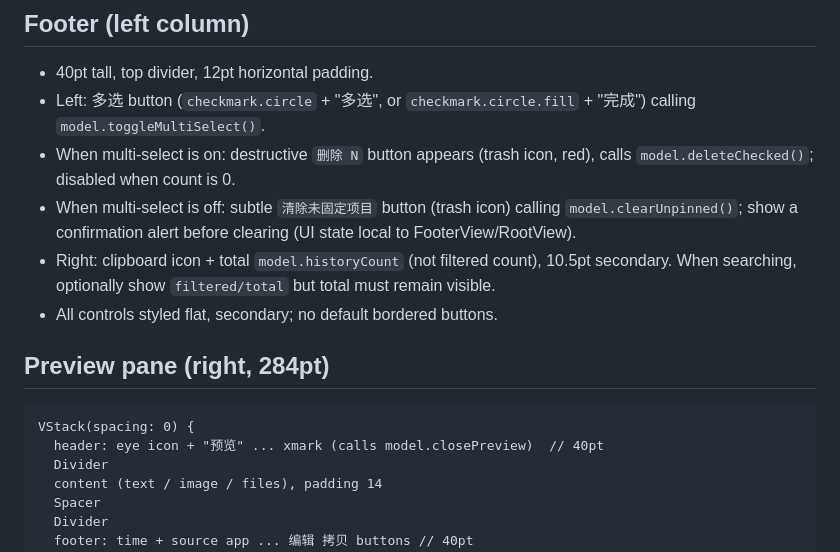
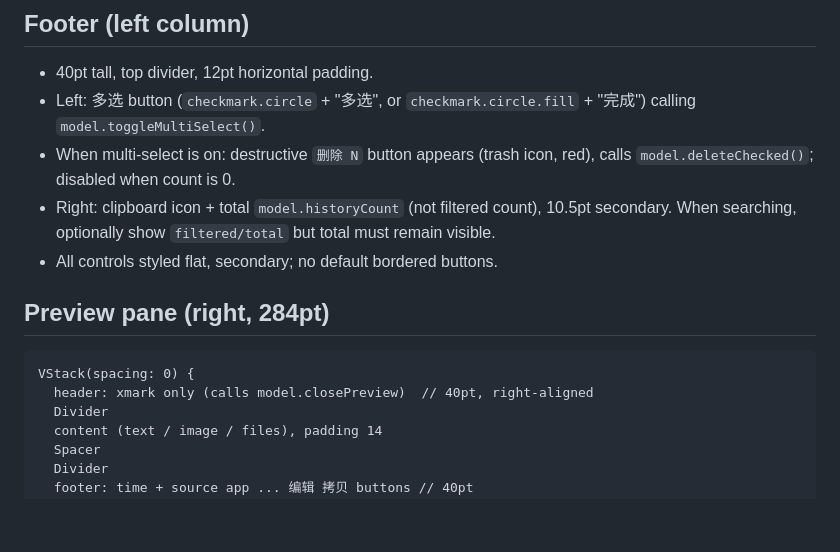
Before and after one commit to Gazee0/paste, a Markdown page: docs/UI_CONTRACT.md, the part around the change. GitHub-like rendering; blank space fills up the shorter version.

Commit message:
refactor: simplify preview header and footer actions

````diff
--- a/docs/UI_CONTRACT.md
+++ b/docs/UI_CONTRACT.md
@@ -100,9 +100,6 @@ type the Lead's `PanelController` constructs.
   `model.toggleMultiSelect()`.
 - When multi-select is on: destructive `删除 N` button appears (trash icon, red), calls
   `model.deleteChecked()`; disabled when count is 0.
-- When multi-select is off: subtle `清除未固定项目` button (trash icon) calling
-  `model.clearUnpinned()`; show a confirmation alert before clearing (UI state local to
-  FooterView/RootView).
 - Right: clipboard icon + total `model.historyCount` (not filtered count), 10.5pt secondary.
   When searching, optionally show `filtered/total` but total must remain visible.
 - All controls styled flat, secondary; no default bordered buttons.
@@ -111,7 +108,7 @@ type the Lead's `PanelController` constructs.
 
 ```
 VStack(spacing: 0) {
-  header: eye icon + "预览" ... xmark (calls model.closePreview)  // 40pt
+  header: xmark only (calls model.closePreview)  // 40pt, right-aligned
   Divider
   content (text / image / files), padding 14
   Spacer
````
Also changed, not shown: README.md (+2 -2 lines), docs/screenshots/collapsed.png, docs/screenshots/expanded.png, 2 other files.
